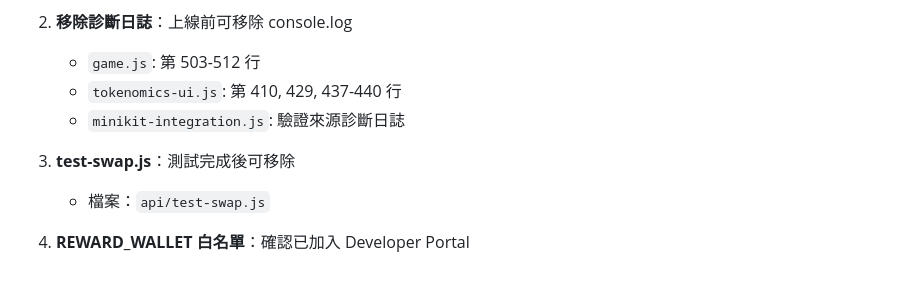
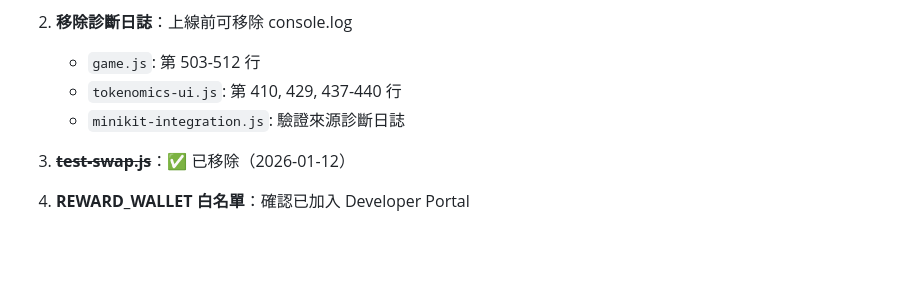
Before and after one commit to dAAAb/jijian-parking, a Markdown page: CLAUDE.md, the part around the change. Rendered like a GitHub page; blank space fills up the shorter version.

Commit message:
📝 更新筆記：標記 test-swap.js 已移除
Co-Authored-By: Claude Opus 4.5 <noreply@anthropic.com>

```diff
--- a/CLAUDE.md
+++ b/CLAUDE.md
@@ -439,7 +439,6 @@ https://jijian-car-parking.vercel.app/?test=1
    - `tokenomics-ui.js`: 第 410, 429, 437-440 行
    - `minikit-integration.js`: 驗證來源診斷日誌
 
-3. **test-swap.js**：測試完成後可移除
-   - 檔案：`api/test-swap.js`
+3. ~~**test-swap.js**~~：✅ 已移除（2026-01-12）
 
 4. **REWARD_WALLET 白名單**：確認已加入 Developer Portal
```
